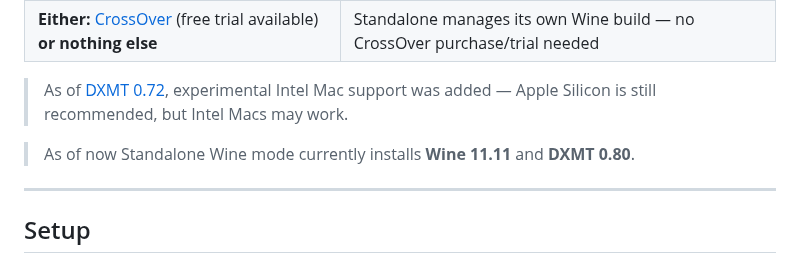
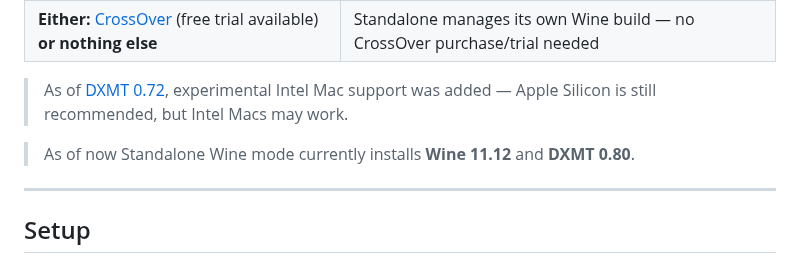
Before and after one commit to nohero765/truckersmp-macos, a Markdown page: README.md, the part around the change. GitHub-like rendering.

Commit message:
updated the wine version that is downloaded via standalone wine mode

```diff
--- a/README.md
+++ b/README.md
@@ -110,7 +110,7 @@ Defaults (all rebindable in Settings → Launcher Options):
 
 > As of [DXMT 0.72](https://github.com/3Shain/dxmt/releases#release-v0.72), experimental Intel Mac support was added — Apple Silicon is still recommended, but Intel Macs may work.
 
-> As of now Standalone Wine mode currently installs **Wine 11.11** and **DXMT 0.80**.
+> As of now Standalone Wine mode currently installs **Wine 11.12** and **DXMT 0.80**.
 ---
 
 ## Setup
```
